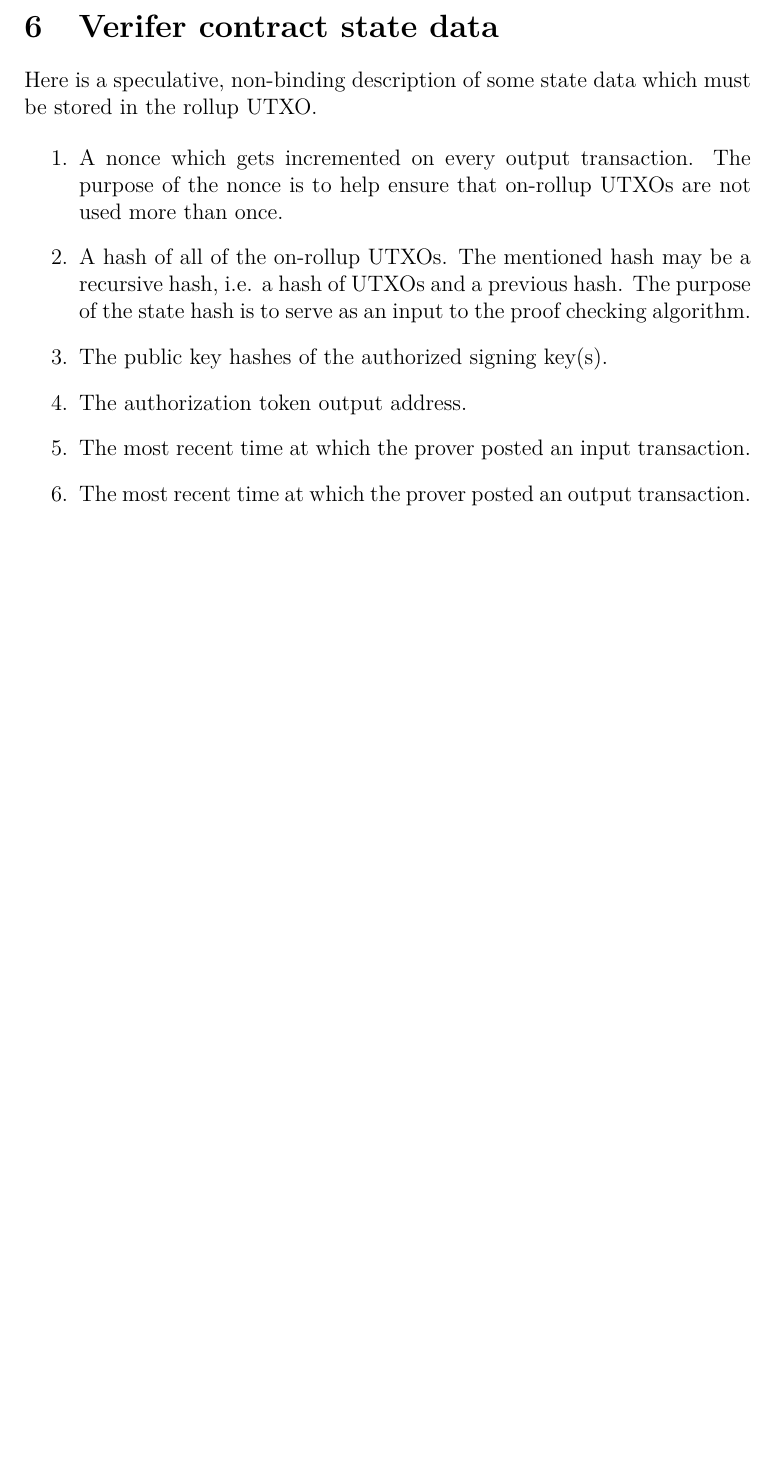
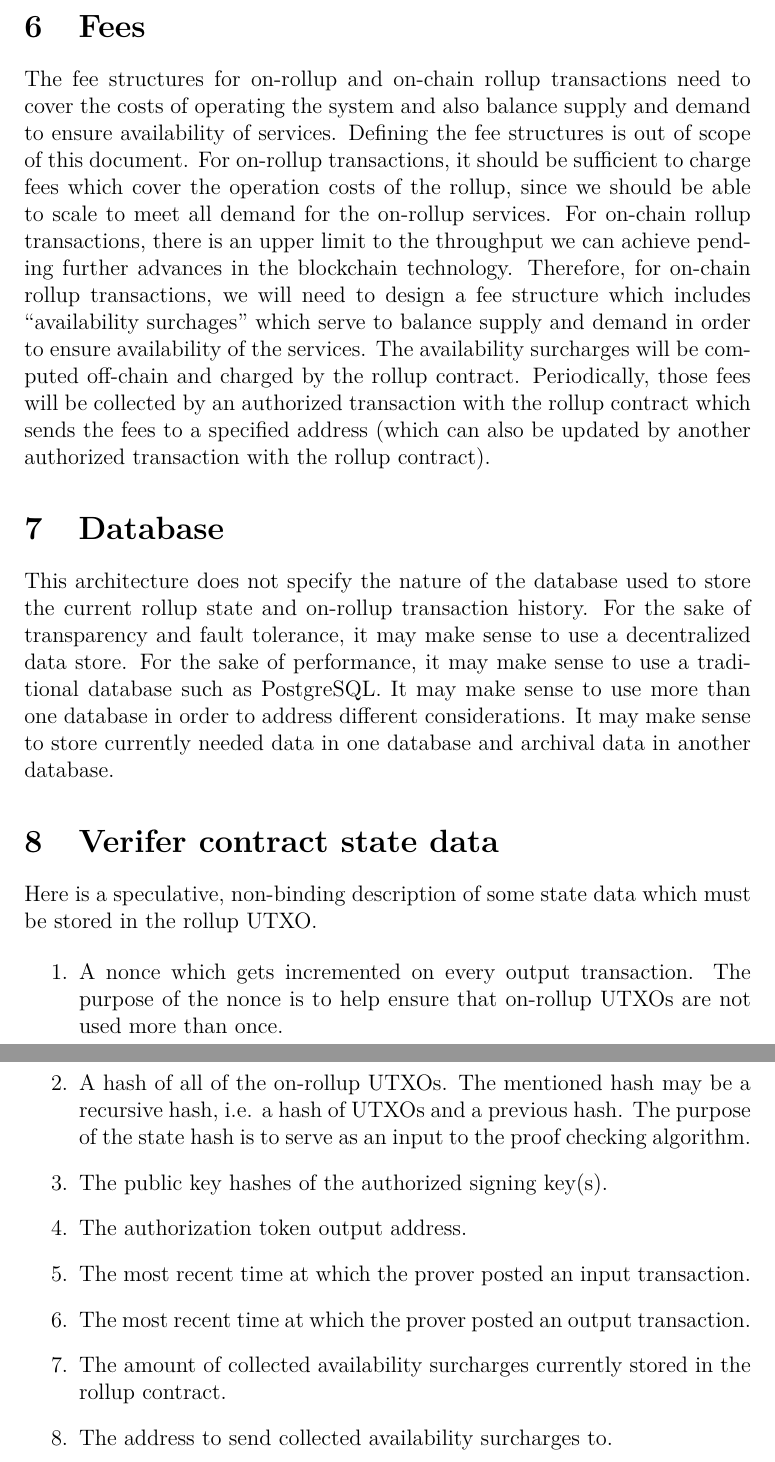
Before and after one commit to Orbis-Tertius/Orbis, a LaTeX document (architecture/src/architecture.tex): part of page 16 of 17 before the commit and two parts of pages 16 and 17 of 18 after it, the two joined at a grey line, cut at the place of the change, the shorter picture padded with empty space. Compiled offline with pdfLaTeX.

Commit message:
fees and databases

```diff
--- a/architecture/src/architecture.tex
+++ b/architecture/src/architecture.tex
@@ -160,6 +160,16 @@ The non-binding recommendation for implementing the first come, first served pri
 Enforcing the first come, first served principle is out of scope of an initial release. For an initial release, we do not require a solution to the money trap risk associated with selective denial of service by a prover.
 
 
+\section{Fees}
+
+The fee structures for on-rollup and on-chain rollup transactions need to cover the costs of operating the system and also balance supply and demand to ensure availability of services. Defining the fee structures is out of scope of this document. For on-rollup transactions, it should be sufficient to charge fees which cover the operation costs of the rollup, since we should be able to scale to meet all demand for the on-rollup services. For on-chain rollup transactions, there is an upper limit to the throughput we can achieve pending further advances in the blockchain technology. Therefore, for on-chain rollup transactions, we will need to design a fee structure which includes ``availability surchages'' which serve to balance supply and demand in order to ensure availability of the services. The availability surcharges will be computed off-chain and charged by the rollup contract. Periodically, those fees will be collected by an authorized transaction with the rollup contract which sends the fees to a specified address (which can also be updated by another authorized transaction with the rollup contract).
+
+
+\section{Database}
+
+This architecture does not specify the nature of the database used to store the current rollup state and on-rollup transaction history. For the sake of transparency and fault tolerance, it may make sense to use a decentralized data store. For the sake of performance, it may make sense to use a traditional database such as PostgreSQL. It may make sense to use more than one database in order to address different considerations. It may make sense to store currently needed data in one database and archival data in another database.
+
+
 \section{Verifer contract state data}
 
 Here is a speculative, non-binding description of some state data which must be stored in the rollup UTXO.
@@ -171,6 +181,8 @@ Here is a speculative, non-binding description of some state data which must be
 	\item The authorization token output address.
 	\item The most recent time at which the prover posted an input transaction.
 	\item The most recent time at which the prover posted an output transaction.
+	\item The amount of collected availability surcharges currently stored in the rollup contract.
+	\item The address to send collected availability surcharges to.
 \end{enumerate}
 
 
```
